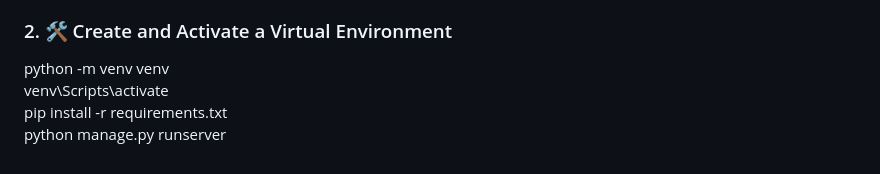
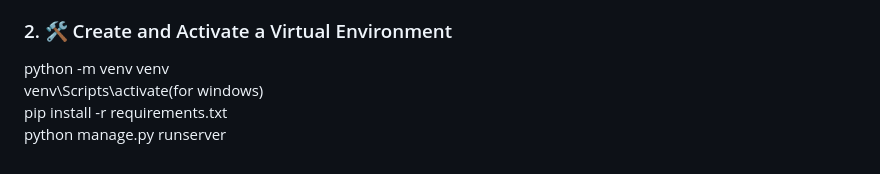
Before and after one commit to arbinsigdel12/RAG-chatbot, a Markdown page: README.md, the part around one of its changes. Drawn GitHub-style.

```diff
--- a/README.md
+++ b/README.md
@@ -34,6 +34,6 @@ cd deep-chatbot
 
 ### 2. 🛠️ Create and Activate a Virtual Environment
 python -m venv venv<br>
-venv\Scripts\activate<br>
+venv\Scripts\activate(for windows)<br>
 pip install -r requirements.txt<br>
 python manage.py runserver<br>
```
Also changed, not shown: other parts of README.md (+1 -1 lines).
